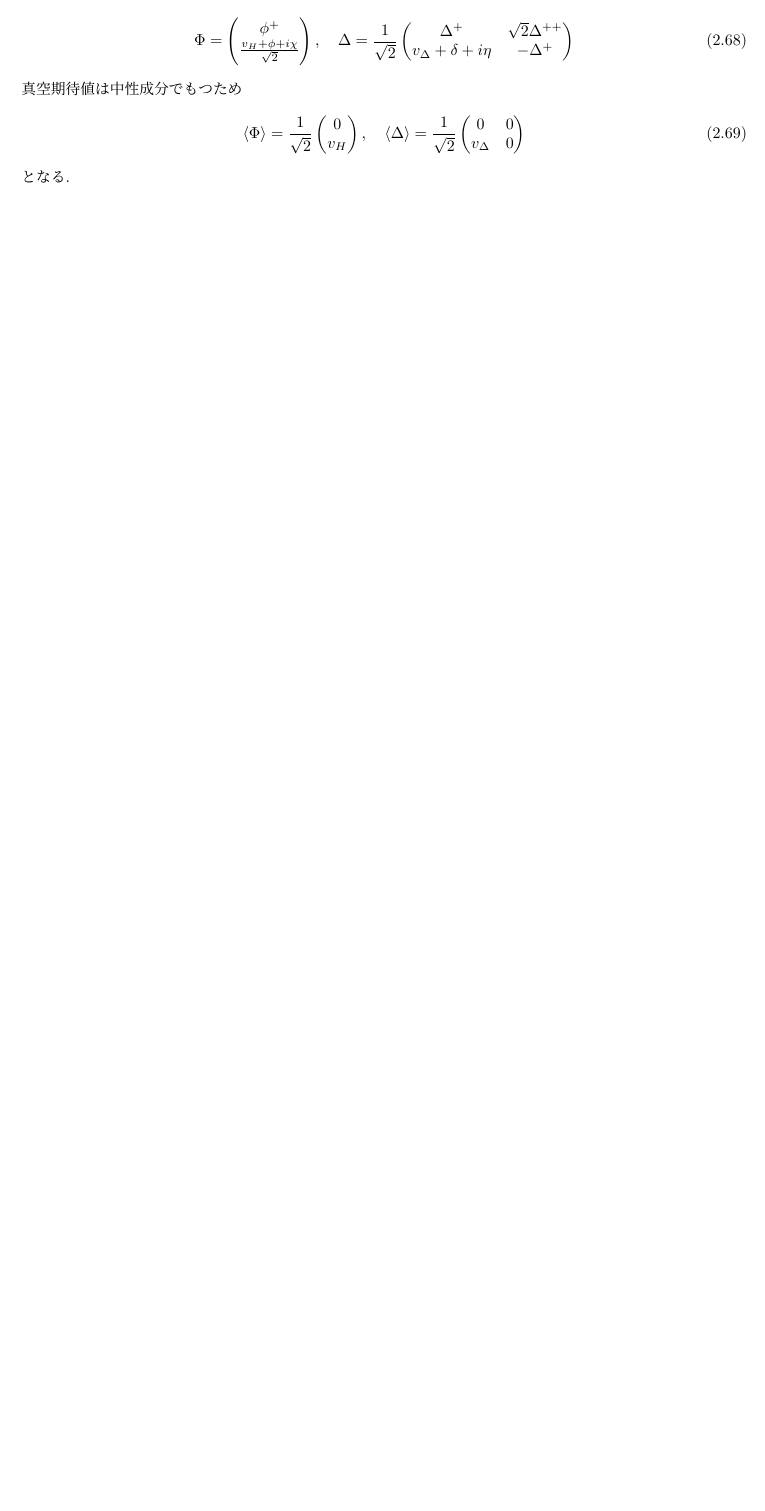
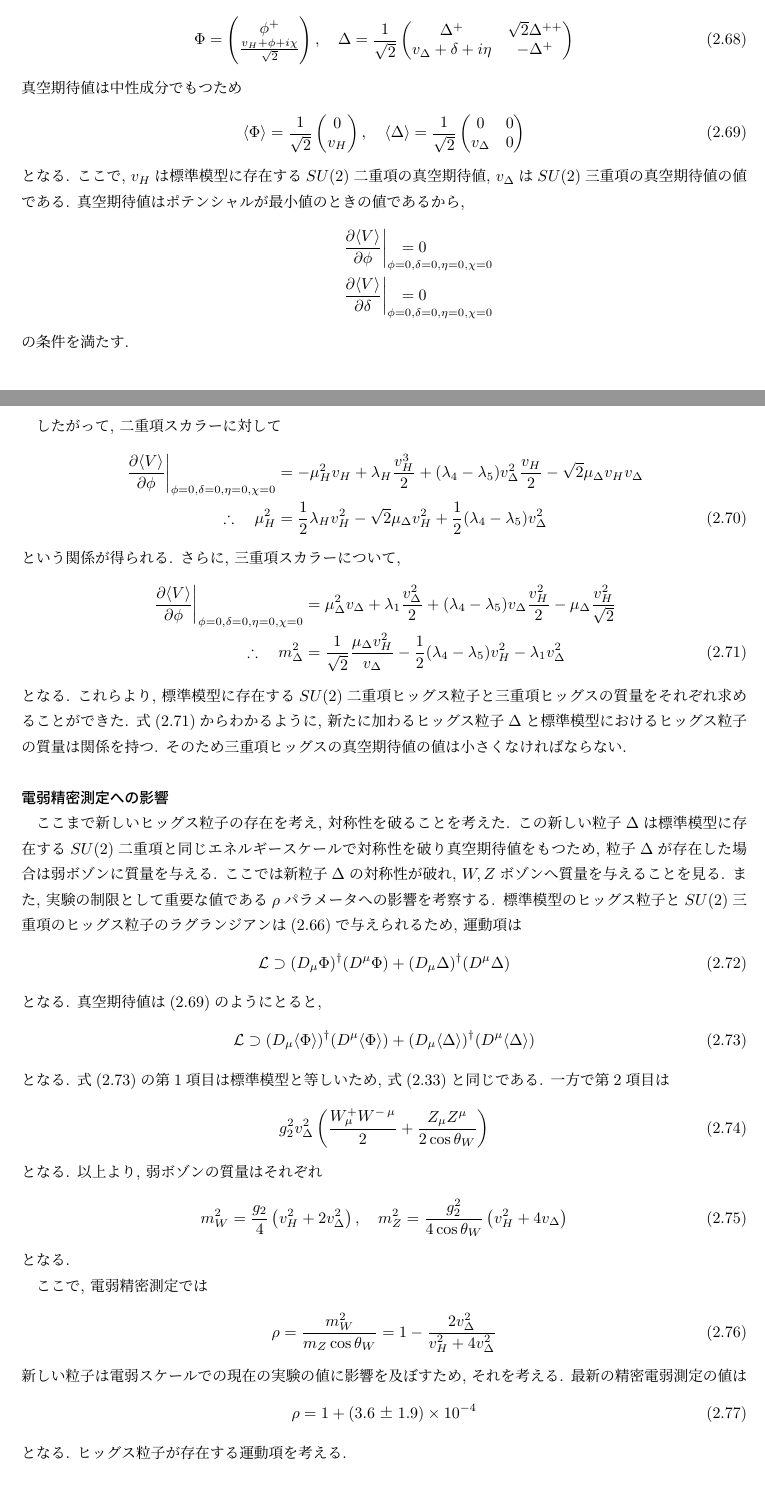
Before and after one commit to Crick0727/SU5GUT_Notebook, a LaTeX document (main.tex, which reads neutrino.tex): part of page 20 of 49 before the commit and two parts of pages 20 and 21 of 50 after it, the two joined at a grey line, cut so that both start at the same text, the shorter picture padded with empty space. Compiled offline with upLaTeX and dvipdfmx.

Commit message:
Daily Commit

```diff
--- a/neutrino.tex
+++ b/neutrino.tex
@@ -358,9 +357,70 @@ $C$は荷電協約変換の演算子である.
     \end{pmatrix},\quad \langle \Delta \rangle = \frac{1}{\sqrt{2}}\begin{pmatrix}
     0 & 0 \\
     v_\Delta & 0
-  \end{pmatrix}
+  \end{pmatrix}\label{vev_Higgs_delta}
+\end{align}
+となる.
+ここで, $v_H$は標準模型に存在する$SU(2)$二重項の真空期待値, $v_\Delta$は$SU(2)$三重項の真空期待値の値である.
+真空期待値はポテンシャルが最小値のときの値であるから,
+\begin{align}
+  \left.\frac{\partial \langle V\rangle}{\partial \phi}\right|_{\phi=0, \delta=0, \eta=0, \chi=0} \hspace{-60pt}&= 0\nonumber\\
+    \left.\frac{\partial \langle V\rangle}{\partial \delta}\right|_{\phi=0, \delta=0, \eta=0, \chi=0}\hspace{-60pt} &= 0\nonumber
+\end{align}
+の条件を満たす.
+
+したがって, 二重項スカラーに対して
+\begin{align}
+  \left.\frac{\partial \langle V\rangle}{\partial \phi}\right|_{\phi=0, \delta=0, \eta=0, \chi=0} &= -\mu_H^2 v_H + \lambda_H \frac{v_H^3}{2} + (\lambda_4-\lambda_5)v_\Delta^2\frac{v_H}{2}-\sqrt{2}\mu_\Delta v_H v_\Delta\nonumber\\
+    \therefore\quad\mu_H^2 &= \frac{1}{2}\lambda_H v_H^2 -\sqrt{2}\mu_\Delta v_H^2 +\frac{1}{2}(\lambda_4 - \lambda_5)v_\Delta^2
+\end{align}
+という関係が得られる.
+さらに, 三重項スカラーについて,
+\begin{align}
+  \left.\frac{\partial \langle V\rangle}{\partial \phi}\right|_{\phi=0, \delta=0, \eta=0, \chi=0} &= \mu_\Delta^2 v_\Delta + \lambda_1 \frac{v_\Delta^2}{2} + (\lambda_4-\lambda_5)v_\Delta\frac{v_H^2}{2}-\mu_\Delta\frac{v_H^2}{\sqrt{2}}\nonumber\\
+    \therefore \quad m_\Delta^2 &= \frac{1}{\sqrt{2}}\frac{\mu_\Delta v_H^2}{v_\Delta} - \frac{1}{2}(\lambda_4 - \lambda_5)v_H^2 -\lambda_1 v_\Delta^2\label{m_delta}
+\end{align}
+となる.
+これらより, 標準模型に存在する$SU(2)$二重項ヒッグス粒子と三重項ヒッグスの質量をそれぞれ求めることができた.
+式(\ref{m_delta})からわかるように, 新たに加わるヒッグス粒子$\Delta$と標準模型におけるヒッグス粒子の質量は関係を持つ.
+そのため三重項ヒッグスの真空期待値の値は小さくなければならない.
+
+\subsubsection{電弱精密測定への影響}
+ここまで新しいヒッグス粒子の存在を考え, 対称性を破ることを考えた.
+この新しい粒子$\Delta$は標準模型に存在する$SU(2)$二重項と同じエネルギースケールで対称性を破り真空期待値をもつため, 粒子$\Delta$が存在した場合は弱ボゾンに質量を与える.
+ここでは新粒子$\Delta$の対称性が破れ, $W, Z$ボゾンへ質量を与えることを見る.
+また, 実験の制限として重要な値である$\rho$パラメータへの影響を考察する.
+標準模型のヒッグス粒子と$SU(2)$三重項のヒッグス粒子のラグランジアンは(\ref{lagrangian_delta})で与えられるため, 運動項は
+\begin{align}
+  \mathcal{L} \supset (D_\mu\Phi)^\dagger (D^\mu \Phi) + (D_\mu \Delta)^\dagger (D^\mu \Delta)
+\end{align}
+となる.
+真空期待値は(\ref{vev_Higgs_delta})のようにとると,
+\begin{align}
+  \mathcal{L} \supset (D_\mu\langle\Phi\rangle)^\dagger (D^\mu \langle\Phi\rangle) + (D_\mu \langle\Delta\rangle)^\dagger (D^\mu \langle \Delta\rangle)\label{vev_Higgs_delta2}
+\end{align}
+となる.
+式(\ref{vev_Higgs_delta2})の第1項目は標準模型と等しいため, 式(\ref{eq2-23})と同じである.
+一方で第2項目は
+\begin{align}
+  g_2^2 v_\Delta^2 \left( \frac{W_\mu^+ W^{-\,\mu}}{2} + \frac{Z_\mu Z^\mu}{2\cos\theta_W}\right)
+\end{align}
+となる.
+以上より, 弱ボゾンの質量はそれぞれ
+\begin{align}
+  m_W^2 = \frac{g_2}{4}\left(v_H^2 + 2v_\Delta^2\right),\quad m_Z^2 = \frac{g_2^2}{4\cos\theta_W}\left(v_H^2 + 4v_\Delta\right)
 \end{align}
 となる.
 
+ここで, 電弱精密測定では
+\begin{align}
+  \rho = \frac{m_W^2}{m_Z\cos\theta_W} = 1 - \frac{2v_\Delta^2}{v_H^2 + 4v_\Delta^2}
+\end{align}
+新しい粒子は電弱スケールでの現在の実験の値に影響を及ぼすため, それを考える.
+最新の精密電弱測定の値は
+\begin{align}
+  \rho =1 + (3.6 ± 1.9)\times10^{-4}
+\end{align}
+となる.
+ヒッグス粒子が存在する運動項を考える.
 
 %EOF
```
Also changed, not shown: main.tex (+9 -0 lines), main.pdf, neutrino.tex (13 more changed lines).
